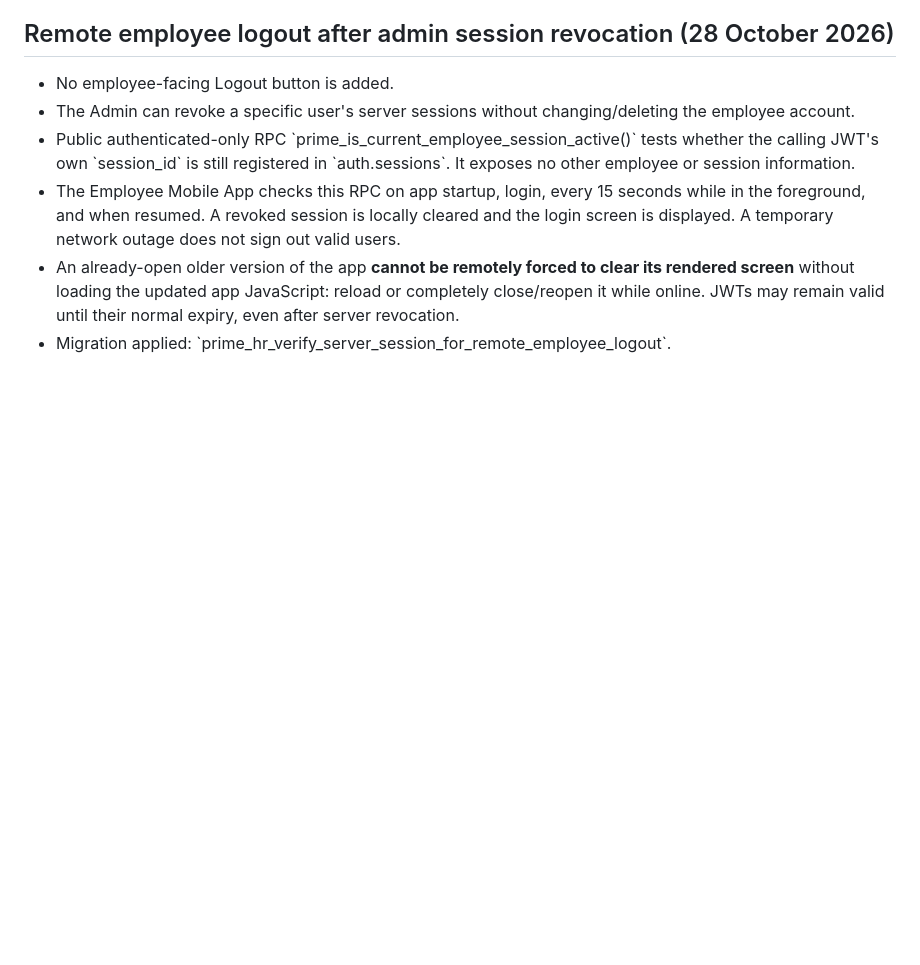
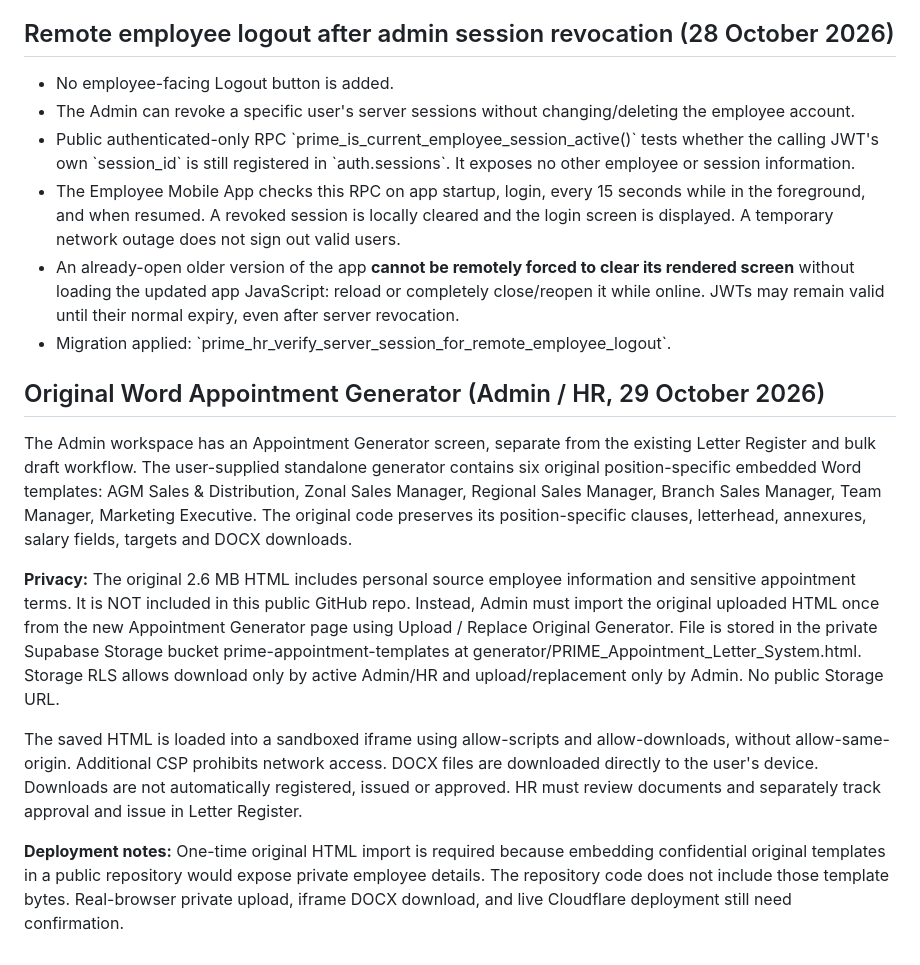
Before and after one commit to shewon06/prime-hr-mobile-test, a Markdown page: README.md, the part around the change. Drawn GitHub-style; blank space fills up the shorter version.

Commit message:
docs: private original position-specific Word generator integration

```diff
--- a/README.md
+++ b/README.md
@@ -104,3 +104,14 @@ Mobile Employee App uses a single Attendance screen with **Check In**, **Field D
 - The Employee Mobile App checks this RPC on app startup, login, every 15 seconds while in the foreground, and when resumed. A revoked session is locally cleared and the login screen is displayed. A temporary network outage does not sign out valid users.
 - An already-open older version of the app **cannot be remotely forced to clear its rendered screen** without loading the updated app JavaScript: reload or completely close/reopen it while online. JWTs may remain valid until their normal expiry, even after server revocation.
 - Migration applied: \`prime_hr_verify_server_session_for_remote_employee_logout\`.
+
+
+## Original Word Appointment Generator (Admin / HR, 29 October 2026)
+
+The Admin workspace has an Appointment Generator screen, separate from the existing Letter Register and bulk draft workflow. The user-supplied standalone generator contains six original position-specific embedded Word templates: AGM Sales & Distribution, Zonal Sales Manager, Regional Sales Manager, Branch Sales Manager, Team Manager, Marketing Executive. The original code preserves its position-specific clauses, letterhead, annexures, salary fields, targets and DOCX downloads.
+
+**Privacy:** The original 2.6 MB HTML includes personal source employee information and sensitive appointment terms. It is NOT included in this public GitHub repo. Instead, Admin must import the original uploaded HTML once from the new Appointment Generator page using Upload / Replace Original Generator. File is stored in the private Supabase Storage bucket prime-appointment-templates at generator/PRIME_Appointment_Letter_System.html. Storage RLS allows download only by active Admin/HR and upload/replacement only by Admin. No public Storage URL.
+
+The saved HTML is loaded into a sandboxed iframe using allow-scripts and allow-downloads, without allow-same-origin. Additional CSP prohibits network access. DOCX files are downloaded directly to the user's device. Downloads are not automatically registered, issued or approved. HR must review documents and separately track approval and issue in Letter Register.
+
+**Deployment notes:** One-time original HTML import is required because embedding confidential original templates in a public repository would expose private employee details. The repository code does not include those template bytes. Real-browser private upload, iframe DOCX download, and live Cloudflare deployment still need confirmation.
```
